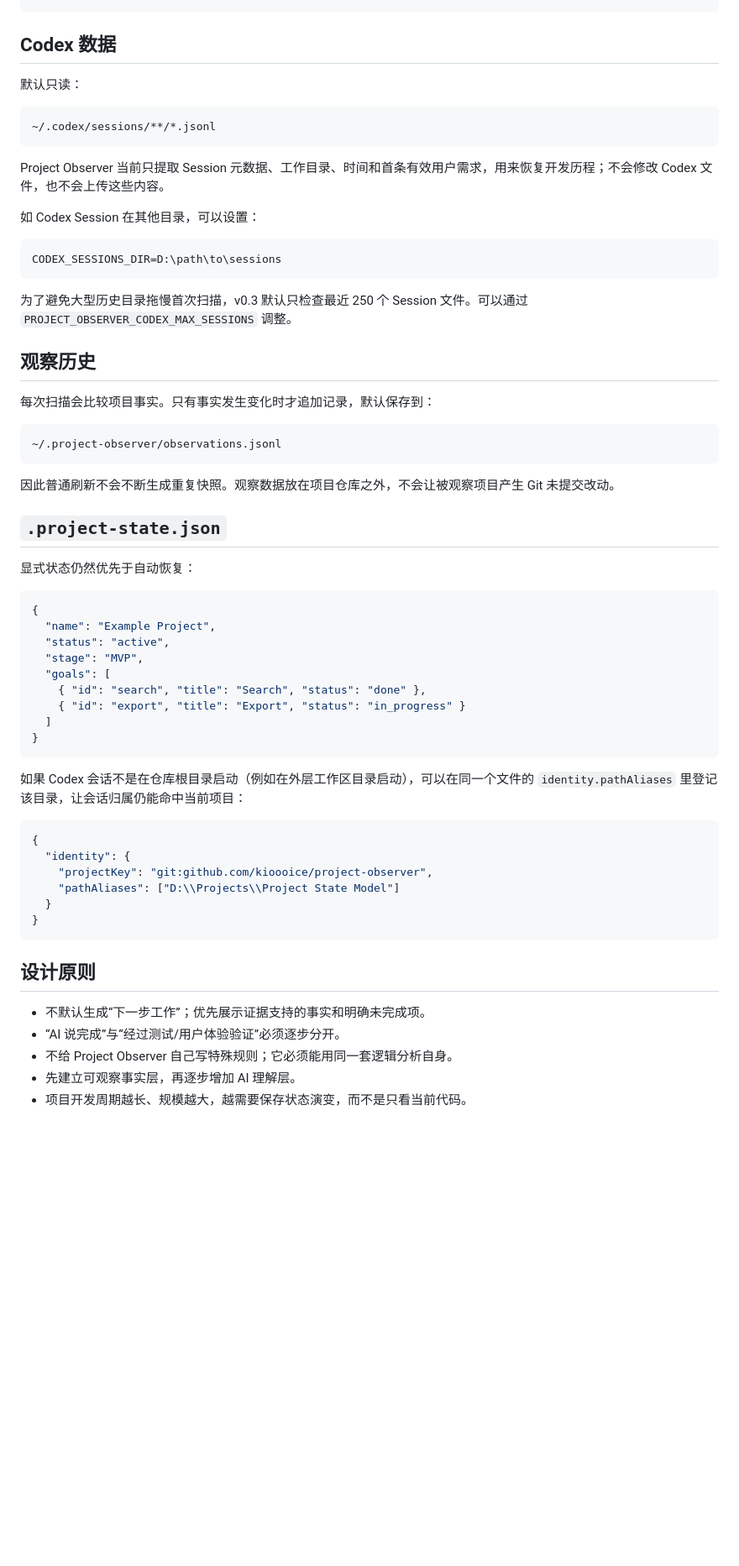
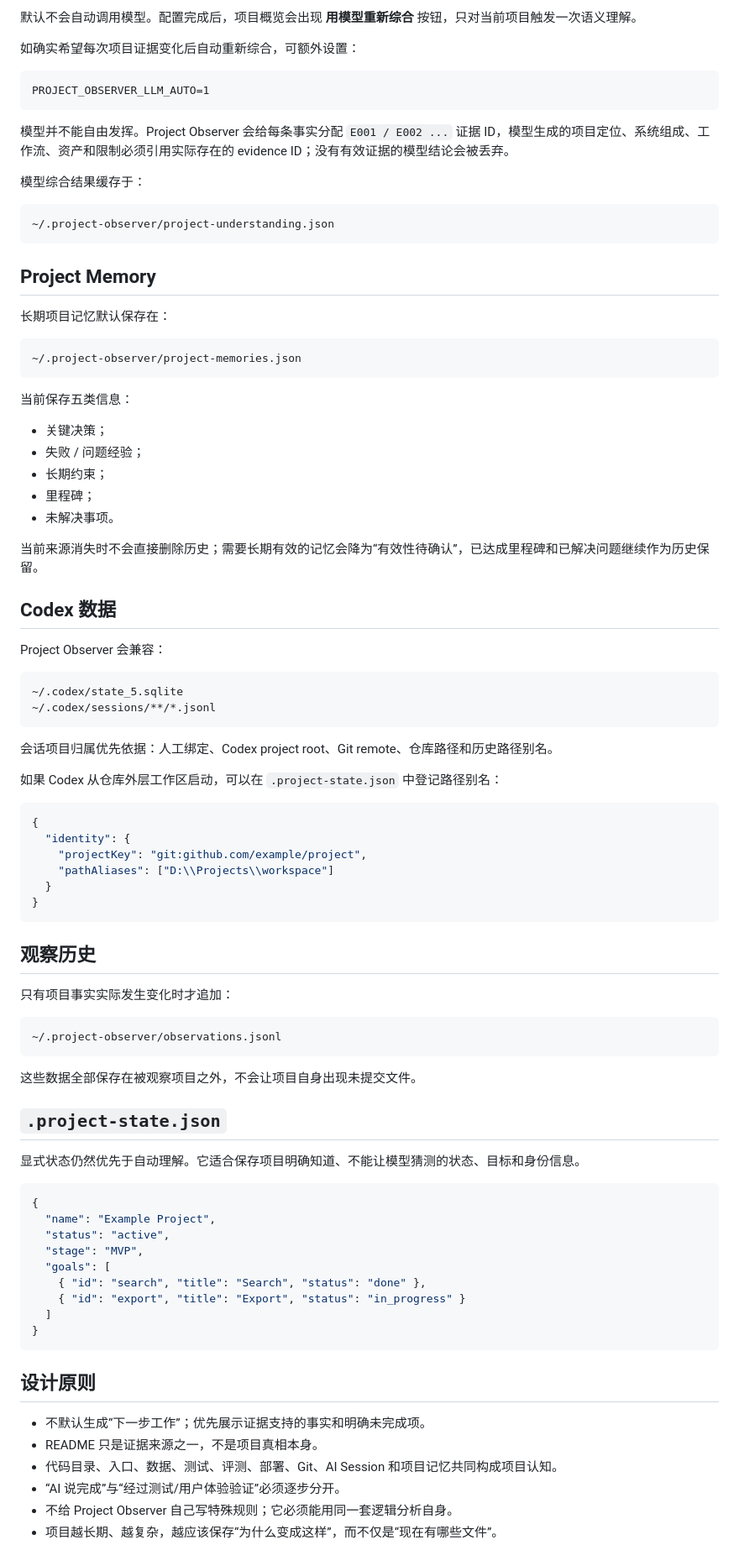
Before and after one commit to kioooice/Project-Observer, a Markdown page: README.md, the part around one of its changes. Shown at 84% size. Drawn GitHub-style; blank space fills up the shorter version.

````diff
--- a/README.md
+++ b/README.md
@@ -44,35 +90,71 @@ D:\Projects
+默认不会自动调用模型。配置完成后，项目概览会出现 **用模型重新综合** 按钮，只对当前项目触发一次语义理解。
+
+如确实希望每次项目证据变化后自动重新综合，可额外设置：
+
+```text
+PROJECT_OBSERVER_LLM_AUTO=1
+```
+
+模型并不能自由发挥。Project Observer 会给每条事实分配 `E001 / E002 ...` 证据 ID，模型生成的项目定位、系统组成、工作流、资产和限制必须引用实际存在的 evidence ID；没有有效证据的模型结论会被丢弃。
+
+模型综合结果缓存于：
+
+```text
+~/.project-observer/project-understanding.json
+```
+
+## Project Memory
+
+长期项目记忆默认保存在：
+
+```text
+~/.project-observer/project-memories.json
+```
+
+当前保存五类信息：
+- 关键决策；
+- 失败 / 问题经验；
+- 长期约束；
+- 里程碑；
+- 未解决事项。
+
+当前来源消失时不会直接删除历史；需要长期有效的记忆会降为“有效性待确认”，已达成里程碑和已解决问题继续作为历史保留。
 
 ## Codex 数据
 
-默认只读：
+Project Observer 会兼容：
 
 ```text
+~/.codex/state_5.sqlite
 ~/.codex/sessions/**/*.jsonl
 ```
 
-Project Observer 当前只提取 Session 元数据、工作目录、时间和首条有效用户需求，用来恢复开发历程；不会修改 Codex 文件，也不会上传这些内容。
+会话项目归属优先依据：人工绑定、Codex project root、Git remote、仓库路径和历史路径别名。
 
-如 Codex Session 在其他目录，可以设置：
+如果 Codex 从仓库外层工作区启动，可以在 `.project-state.json` 中登记路径别名：
 
-```text
-CODEX_SESSIONS_DIR=D:\path\to\sessions
+```json
+{
+  "identity": {
+    "projectKey": "git:github.com/example/project",
+    "pathAliases": ["D:\\Projects\\workspace"]
+  }
+}
 ```
-
-为了避免大型历史目录拖慢首次扫描，v0.3 默认只检查最近 250 个 Session 文件。可以通过 `PROJECT_OBSERVER_CODEX_MAX_SESSIONS` 调整。
 
 ## 观察历史
 
-每次扫描会比较项目事实。只有事实发生变化时才追加记录，默认保存到：
+只有项目事实实际发生变化时才追加：
 
 ```text
 ~/.project-observer/observations.jsonl
 ```
 
-因此普通刷新不会不断生成重复快照。观察数据放在项目仓库之外，不会让被观察项目产生 Git 未提交改动。
+这些数据全部保存在被观察项目之外，不会让项目自身出现未提交文件。
 
 ## `.project-state.json`
 
-显式状态仍然优先于自动恢复：
+显式状态仍然优先于自动理解。它适合保存项目明确知道、不能让模型猜测的状态、目标和身份信息。
 
 ```json
 {
@@ -86,21 +168,11 @@ CODEX_SESSIONS_DIR=D:\path\to\sessions
 }
 ```
 
-如果 Codex 会话不是在仓库根目录启动（例如在外层工作区目录启动），可以在同一个文件的 `identity.pathAliases` 里登记该目录，让会话归属仍能命中当前项目：
-
-```json
-{
-  "identity": {
-    "projectKey": "git:github.com/kioooice/project-observer",
-    "pathAliases": ["D:\\Projects\\Project State Model"]
-  }
-}
-```
-
 ## 设计原则
 
 - 不默认生成“下一步工作”；优先展示证据支持的事实和明确未完成项。
+- README 只是证据来源之一，不是项目真相本身。
+- 代码目录、入口、数据、测试、评测、部署、Git、AI Session 和项目记忆共同构成项目认知。
 - “AI 说完成”与“经过测试/用户体验验证”必须逐步分开。
 - 不给 Project Observer 自己写特殊规则；它必须能用同一套逻辑分析自身。
-- 先建立可观察事实层，再逐步增加 AI 理解层。
-- 项目开发周期越长、规模越大，越需要保存状态演变，而不是只看当前代码。
+- 项目越长期、越复杂，越应该保存“为什么变成这样”，而不仅是“现在有哪些文件”。
````
Also changed, not shown: other parts of README.md (+62 -16 lines).
